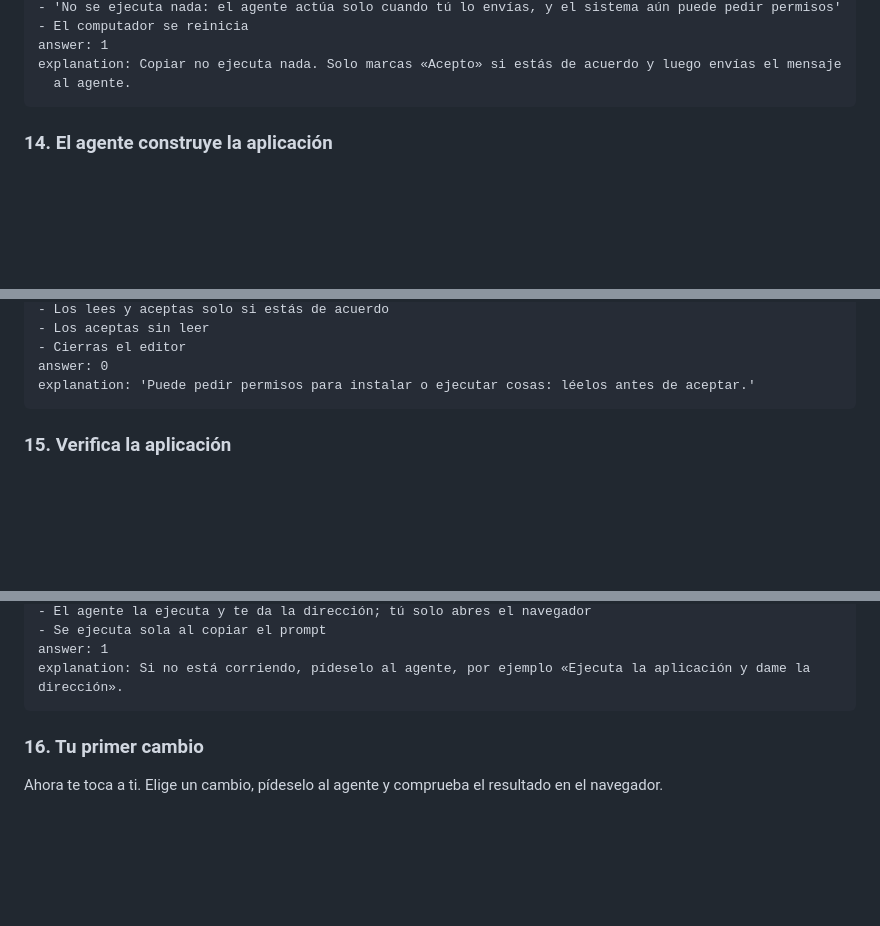
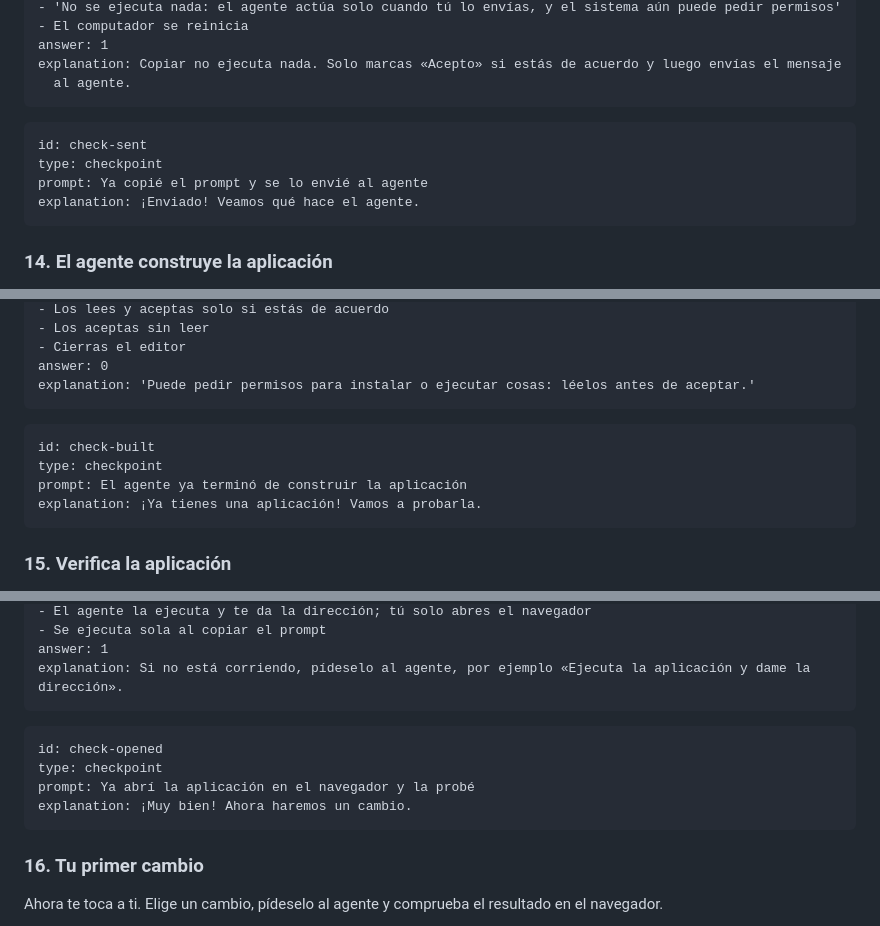
Before and after one commit to TheScienceOfCode/Programar-con-IA, a Markdown page: lessons/session-1/INDEX.md, 3 parts joined by grey strips. Drawn GitHub-style; blank space fills up the shorter version.

````diff
--- a/lessons/session-1/INDEX.md
+++ b/lessons/session-1/INDEX.md
@@ -465,6 +495,13 @@ explanation: Copiar no ejecuta nada. Solo marcas «Acepto» si estás de acuerdo
   al agente.
 ```
 
+```exercise
+id: check-sent
+type: checkpoint
+prompt: Ya copié el prompt y se lo envié al agente
+explanation: ¡Enviado! Veamos qué hace el agente.
+```
+
 ### 14. El agente construye la aplicación
 
 Al enviar el mensaje, el agente trabaja solo: detecta tu sistema, instala lo que falte, escribe el código, ejecuta la aplicación con Docker y la prueba en el navegador. Al final te da la dirección para abrirla. Puede tardar varios minutos y pedirte permisos. Léelos y acéptalos solo si estás de acuerdo.
@@ -492,6 +529,13 @@ choices:
 - Cierras el editor
 answer: 0
 explanation: 'Puede pedir permisos para instalar o ejecutar cosas: léelos antes de aceptar.'
+```
+
+```exercise
+id: check-built
+type: checkpoint
+prompt: El agente ya terminó de construir la aplicación
+explanation: ¡Ya tienes una aplicación! Vamos a probarla.
 ```
 
 ### 15. Verifica la aplicación
@@ -543,6 +587,13 @@ choices:
 - Se ejecuta sola al copiar el prompt
 answer: 1
 explanation: Si no está corriendo, pídeselo al agente, por ejemplo «Ejecuta la aplicación y dame la dirección».
+```
+
+```exercise
+id: check-opened
+type: checkpoint
+prompt: Ya abrí la aplicación en el navegador y la probé
+explanation: ¡Muy bien! Ahora haremos un cambio.
 ```
 
 ### 16. Tu primer cambio
````
Also changed, not shown: other parts of lessons/session-1/INDEX.md (+37 -0 lines).
